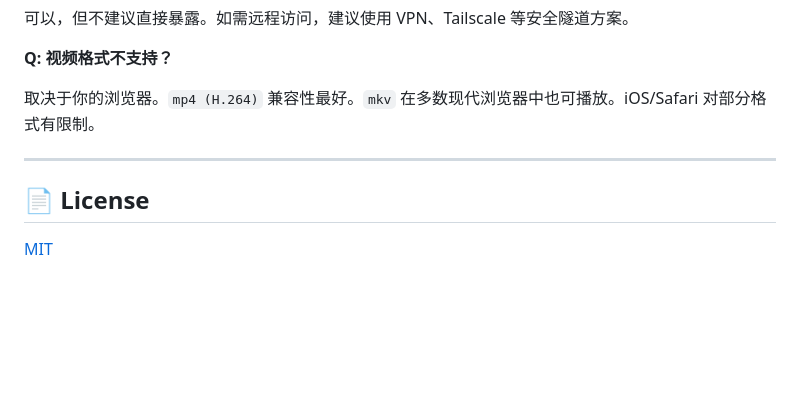
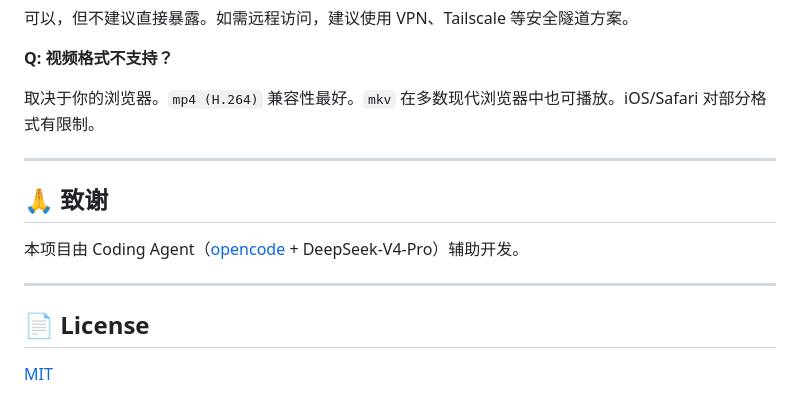
Before and after one commit to AntaresAlice/iAnonVideo, a Markdown page: README.md, the part around the change. Rendered like a GitHub page; blank space fills up the shorter version.

```diff
--- a/README.md
+++ b/README.md
@@ -237,6 +237,12 @@ iAnonVideo/
 
 ---
 
+## 🙏 致谢
+
+本项目由 Coding Agent（[opencode](https://github.com/anomalyco/opencode) + DeepSeek-V4-Pro）辅助开发。
+
+---
+
 ## 📄 License
 
 [MIT](LICENSE)
```
Also changed, not shown: README_EN.md (+6 -0 lines).
